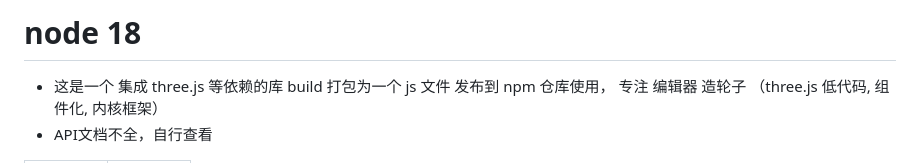
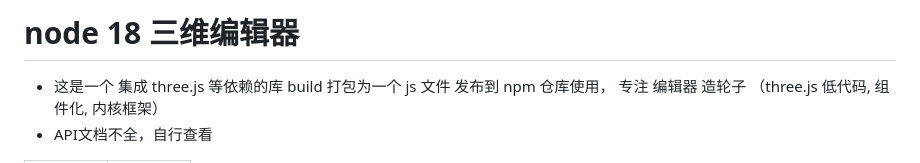
Before and after one commit to z2586300277/three-editor-cores, a Markdown page: README.md, the part around the change. Rendered like a GitHub page.

```diff
--- a/README.md
+++ b/README.md
@@ -1,4 +1,4 @@
-# node 18
+# node 18  三维编辑器
 - 这是一个 集成 three.js 等依赖的库 build 打包为一个 js 文件 发布到 npm 仓库使用， 专注 编辑器 造轮子 （three.js 低代码, 组件化, 内核框架）
 - API文档不全，自行查看
 
```
